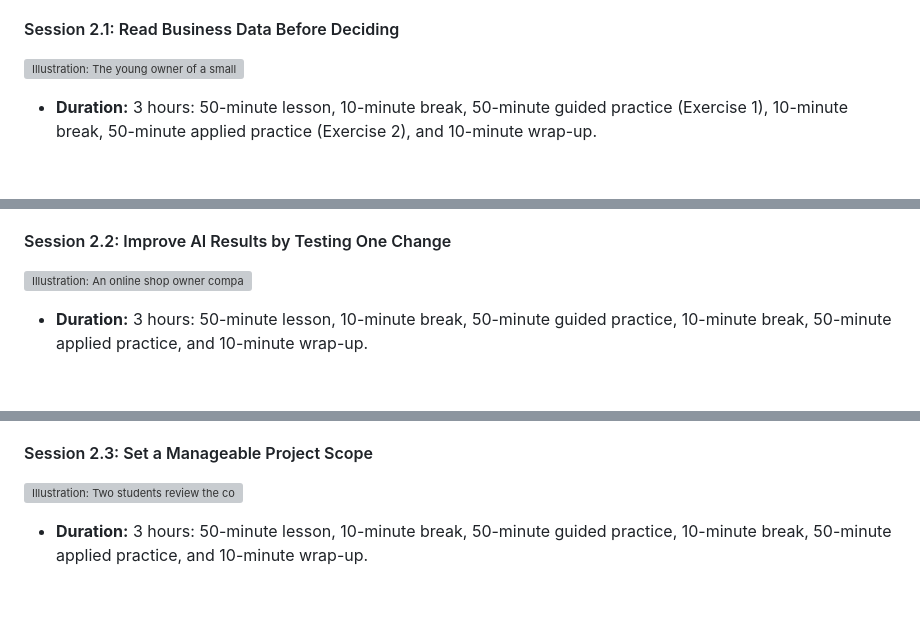
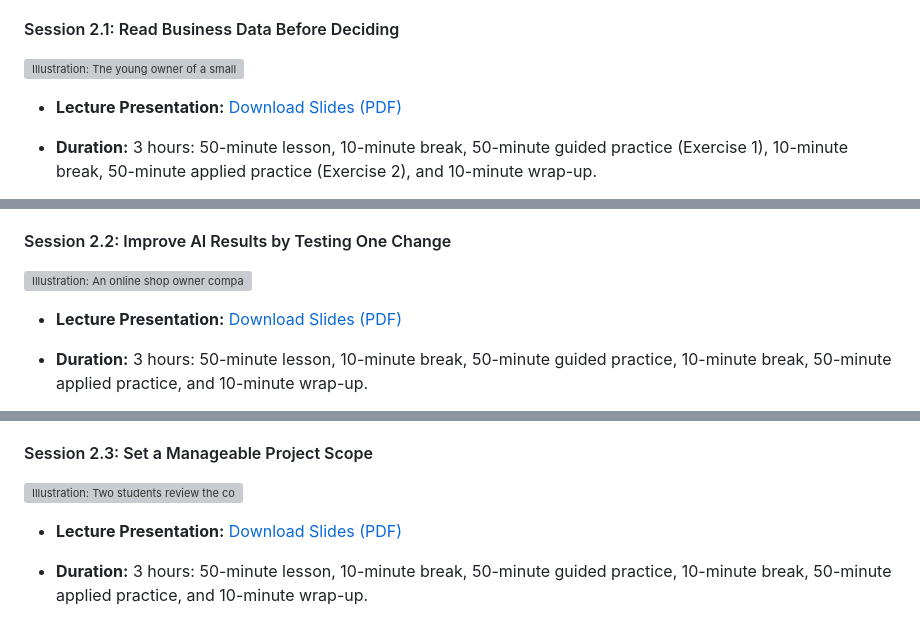
Before and after one commit to thugmba/1169, a Markdown page: 1169.md, 3 parts joined by grey strips. Drawn GitHub-style; blank space fills up the shorter version; grey boxes are pictures that could not be loaded.

```diff
--- a/1169.md
+++ b/1169.md
@@ -505,6 +507,8 @@ This module helps students turn business information into a careful next step. T
 
 ![Illustration: The young owner of a small bubble tea shop stands behind the counter with a laptop. A menu board lists five drinks and prices: Brown Sugar Milk Tea $5.00, Classic Milk Tea $4.50, Matcha Latte $5.50, Taro Smoothie $6.00, and Mango Fruit Tea $5.50. Three students wait in a lunch line. The owner asks, "Which drink should we remove from the menu?" in a minimal Korean layered-hanji paper-cut style.](images/session_2_1_bubble_tea_menu_hanji.png)
 
+* **Lecture Presentation:** [Download Slides (PDF)](slides/session_2_1_lecture.pdf)
+
 - **Duration:** 3 hours: 50-minute lesson, 10-minute break, 50-minute guided practice (Exercise 1), 10-minute break, 50-minute applied practice (Exercise 2), and 10-minute wrap-up.
 - **Problem:** Mina runs a small bubble tea shop near a university. Her root problem is the lunch line: many students arrive at the same time, staff must prepare five different drinks, and customers wait too long. Mina's idea is to remove one drink from the menu so each order is faster, without losing much profit. She asks ChatGPT, "Which drink should I remove?" ChatGPT answers with confidence: "Remove Mango Fruit Tea, because it sells the fewest cups." But Mango Fruit Tea earns the most money per cup. The AI looked at the wrong number because the question did not tell it what matters.
 - **Goal:** Learn how to give business data to an AI tool so that it reads the data correctly, calculates the right measure, and separates facts from guesses before it recommends a decision.
@@ -731,6 +735,8 @@ This module helps students turn business information into a careful next step. T
 <a id="session-22-quality-control--improving-ai-results"></a>
 
 ![Illustration: An online shop owner compares a draft reply with four policy outcomes: refund eligible, replacement eligible, not eligible, and order number needed. The owner asks, "Does this reply follow our return policy?" in a minimal Korean layered-hanji paper-cut style.](images/session_2_2_prompt_quality_hanji.png)
+
+* **Lecture Presentation:** [Download Slides (PDF)](slides/session_2_2_lecture.pdf)
 
 - **Duration:** 3 hours: 50-minute lesson, 10-minute break, 50-minute guided practice, 10-minute break, 50-minute applied practice, and 10-minute wrap-up.
 - **Problem:** A small online shop receives return questions. A broad AI prompt may sound friendly but give an incorrect answer. Students need a way to improve an answer and check it against the policy.
@@ -791,6 +797,8 @@ This module helps students turn business information into a careful next step. T
 <a id="session-23-scoping-projects--setting-goals"></a>
 
 ![Illustration: Two students review the coffee-cart plan's $4,000 budget, eight-week target, coffee-and-tea menu, pending approvals, and a proposed fresh-juice addition. They ask, "Can we add juice without breaking our budget or deadline?" in a minimal Korean layered-hanji paper-cut style.](images/session_2_3_project_scope_hanji.png)
+
+* **Lecture Presentation:** [Download Slides (PDF)](slides/session_2_3_lecture.pdf)
 
 - **Duration:** 3 hours: 50-minute lesson, 10-minute break, 50-minute guided practice, 10-minute break, 50-minute applied practice, and 10-minute wrap-up.
 - **Problem:** A student club wants to open a campus coffee cart in eight weeks with a $4,000 budget. New requests can consume time and money the team does not have.
```
Also changed, not shown: other parts of 1169.md (+5 -1 lines).
